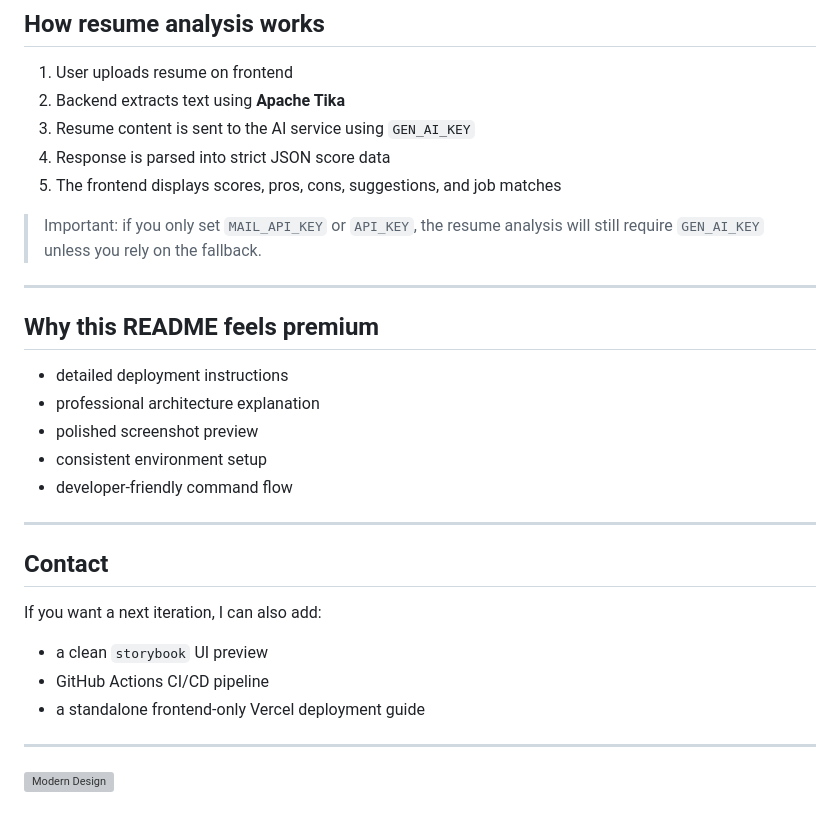
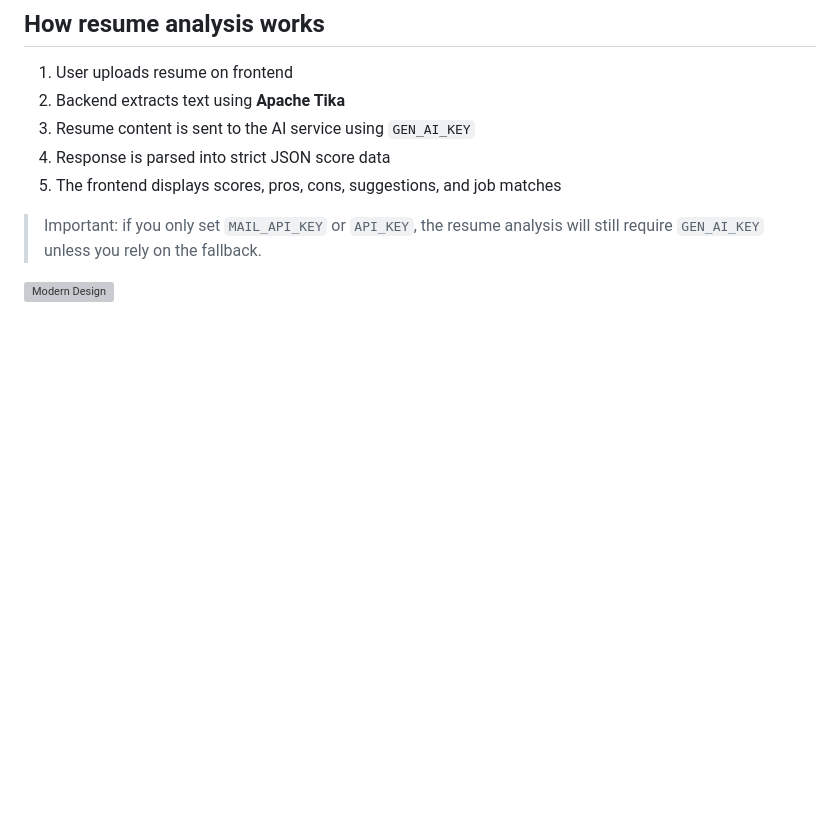
Before and after one commit to amandwivedi143/intellihire_web_app1, a Markdown page: README.md, the part around the change. GitHub-like rendering; blank space fills up the shorter version; grey boxes are pictures that could not be loaded.

Commit message:
Clean up README by removing unnecessary sections
Removed sections explaining the premium feel of the README and potential future iterations.

```diff
--- a/README.md
+++ b/README.md
@@ -155,25 +155,6 @@ https://<your-backend-url>/login/oauth2/code/google
 
 > Important: if you only set `MAIL_API_KEY` or `API_KEY`, the resume analysis will still require `GEN_AI_KEY` unless you rely on the fallback.
 
----
 
-## Why this README feels premium
-
-- detailed deployment instructions
-- professional architecture explanation
-- polished screenshot preview
-- consistent environment setup
-- developer-friendly command flow
-
----
-
-## Contact
-
-If you want a next iteration, I can also add:
-- a clean `storybook` UI preview
-- GitHub Actions CI/CD pipeline
-- a standalone frontend-only Vercel deployment guide
-
----
 
 ![Modern Design](frontend/src/assets/mockups/4.png)
```
